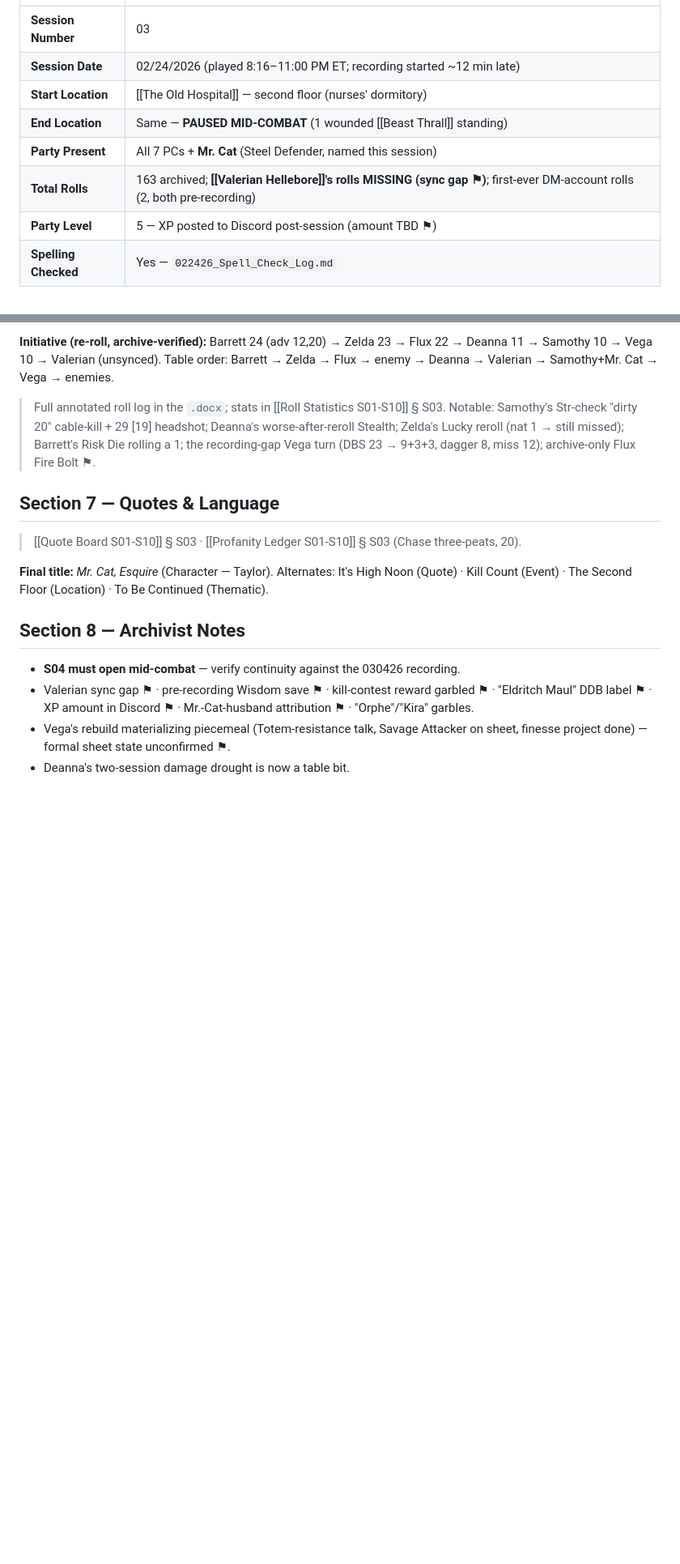
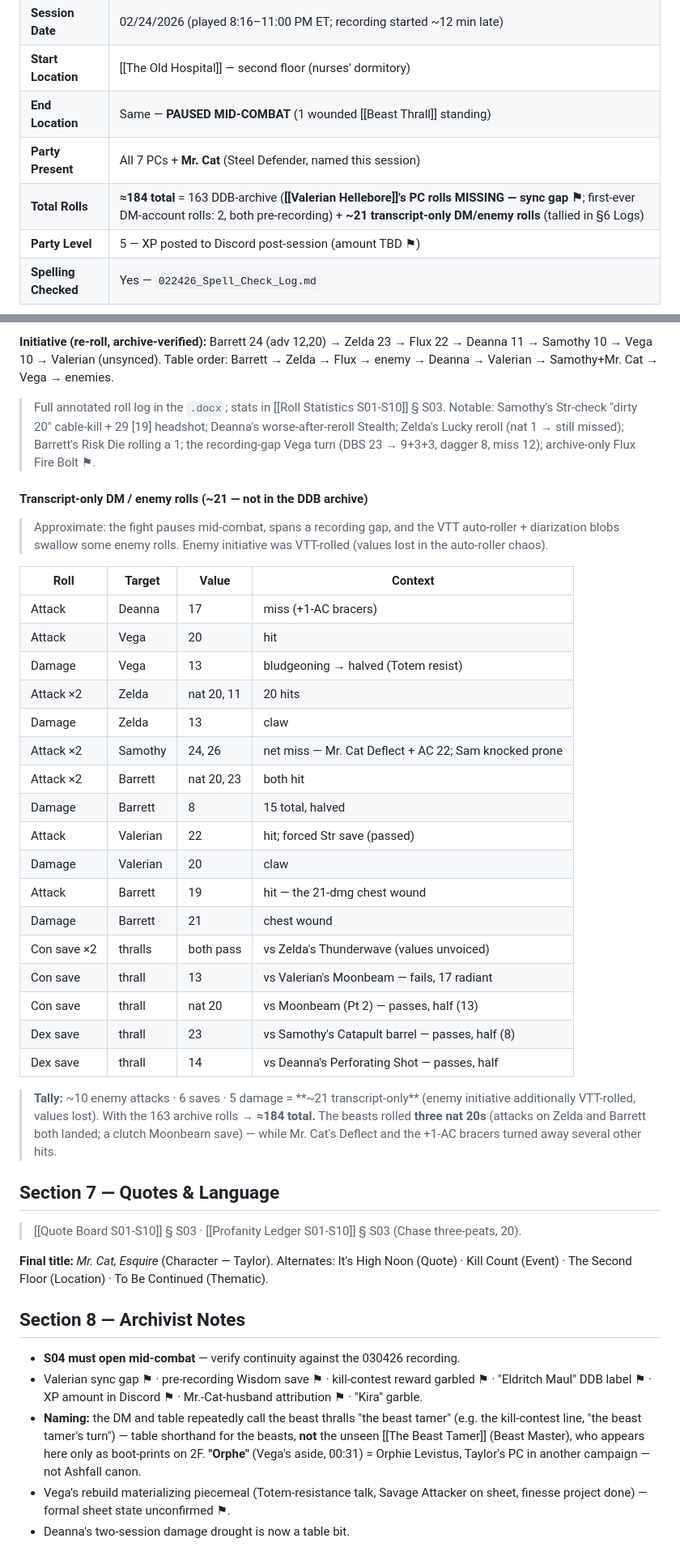
Before and after one commit to TheLittlestAskew/ashfall_vault, a Markdown page: 01-Sessions/Session 03 — Mr. Cat, Esquire.md, 2 parts joined by grey strips. Shown at 81% size. GitHub-like rendering; blank space fills up the shorter version.

Commit message:
Shore up Session 03 notes + tally transcript-only DM rolls
- Standardize 'Beast Binder' -> 'Beast Tamer'
- Clarify the DM/table's loose 'beast tamer' shorthand for the thralls (not the unseen Beast Master); resolve 'Orphe' = cross-campaign Orphie Levistus
- Add transcript-only DM/enemy roll table (~21: ~10 attacks, 6 saves, 5 damage); relabel metadata 163 -> ~184 total
- Note approximation: combat paused mid-fight, recording gap, VTT/diarization noise

Co-Authored-By: Claude Opus 4.8 (1M context) <noreply@anthropic.com>

```diff
--- a/01-Sessions/Session 03 — Mr. Cat, Esquire.md
+++ b/01-Sessions/Session 03 — Mr. Cat, Esquire.md
@@ -21,7 +21,7 @@ tags: [session-notes, ashfall, cliffhanger]
 | **Start Location** | [[The Old Hospital]] — second floor (nurses' dormitory) |
 | **End Location** | Same — **PAUSED MID-COMBAT** (1 wounded [[Beast Thrall]] standing) |
 | **Party Present** | All 7 PCs + **Mr. Cat** (Steel Defender, named this session) |
-| **Total Rolls** | 163 archived; **[[Valerian Hellebore]]'s rolls MISSING (sync gap ⚑)**; first-ever DM-account rolls (2, both pre-recording) |
+| **Total Rolls** | **≈184 total** = 163 DDB-archive (**[[Valerian Hellebore]]'s PC rolls MISSING — sync gap ⚑**; first-ever DM-account rolls: 2, both pre-recording) + **~21 transcript-only DM/enemy rolls** (tallied in §6 Logs) |
 | **Party Level** | 5 — XP posted to Discord post-session (amount TBD ⚑) |
 | **Spelling Checked** | Yes — `022426_Spell_Check_Log.md` |
 
@@ -93,6 +93,32 @@ Grief metabolized as radiance · toys become doctrine (mobility meta) · competi
 
 > Full annotated roll log in the `.docx`; stats in [[Roll Statistics S01-S10]] § S03. Notable: Samothy's Str-check "dirty 20" cable-kill + 29 [19] headshot; Deanna's worse-after-reroll Stealth; Zelda's Lucky reroll (nat 1 → still missed); Barrett's Risk Die rolling a 1; the recording-gap Vega turn (DBS 23 → 9+3+3, dagger 8, miss 12); archive-only Flux Fire Bolt ⚑.
 
+#### Transcript-only DM / enemy rolls (~21 — not in the DDB archive)
+
+> Approximate: the fight pauses mid-combat, spans a recording gap, and the VTT auto-roller + diarization blobs swallow some enemy rolls. Enemy initiative was VTT-rolled (values lost in the auto-roller chaos).
+
+| Roll | Target | Value | Context |
+|---|---|---|---|
+| Attack | Deanna | 17 | miss (+1-AC bracers) |
+| Attack | Vega | 20 | hit |
+| Damage | Vega | 13 | bludgeoning → halved (Totem resist) |
+| Attack ×2 | Zelda | nat 20, 11 | 20 hits |
+| Damage | Zelda | 13 | claw |
+| Attack ×2 | Samothy | 24, 26 | net miss — Mr. Cat Deflect + AC 22; Sam knocked prone |
+| Attack ×2 | Barrett | nat 20, 23 | both hit |
+| Damage | Barrett | 8 | 15 total, halved |
+| Attack | Valerian | 22 | hit; forced Str save (passed) |
+| Damage | Valerian | 20 | claw |
+| Attack | Barrett | 19 | hit — the 21-dmg chest wound |
+| Damage | Barrett | 21 | chest wound |
+| Con save ×2 | thralls | both pass | vs Zelda's Thunderwave (values unvoiced) |
+| Con save | thrall | 13 | vs Valerian's Moonbeam — fails, 17 radiant |
+| Con save | thrall | nat 20 | vs Moonbeam (Pt 2) — passes, half (13) |
+| Dex save | thrall | 23 | vs Samothy's Catapult barrel — passes, half (8) |
+| Dex save | thrall | 14 | vs Deanna's Perforating Shot — passes, half |
+
+> **Tally:** ~10 enemy attacks · 6 saves · 5 damage = **~21 transcript-only** (enemy initiative additionally VTT-rolled, values lost). With the 163 archive rolls → **≈184 total.** The beasts rolled **three nat 20s** (attacks on Zelda and Barrett both landed; a clutch Moonbeam save) — while Mr. Cat's Deflect and the +1-AC bracers turned away several other hits.
+
 ## Section 7 — Quotes & Language
 
 > [[Quote Board S01-S10]] § S03 · [[Profanity Ledger S01-S10]] § S03 (Chase three-peats, 20).
@@ -102,6 +128,7 @@ Grief metabolized as radiance · toys become doctrine (mobility meta) · competi
 ## Section 8 — Archivist Notes
 
 - **S04 must open mid-combat** — verify continuity against the 030426 recording.
-- Valerian sync gap ⚑ · pre-recording Wisdom save ⚑ · kill-contest reward garbled ⚑ · "Eldritch Maul" DDB label ⚑ · XP amount in Discord ⚑ · Mr.-Cat-husband attribution ⚑ · "Orphe"/"Kira" garbles.
+- Valerian sync gap ⚑ · pre-recording Wisdom save ⚑ · kill-contest reward garbled ⚑ · "Eldritch Maul" DDB label ⚑ · XP amount in Discord ⚑ · Mr.-Cat-husband attribution ⚑ · "Kira" garble.
+- **Naming:** the DM and table repeatedly call the beast thralls "the beast tamer" (e.g. the kill-contest line, "the beast tamer's turn") — table shorthand for the beasts, **not** the unseen [[The Beast Tamer]] (Beast Master), who appears here only as boot-prints on 2F. **"Orphe"** (Vega's aside, 00:31) = Orphie Levistus, Taylor's PC in another campaign — not Ashfall canon.
 - Vega's rebuild materializing piecemeal (Totem-resistance talk, Savage Attacker on sheet, finesse project done) — formal sheet state unconfirmed ⚑.
 - Deanna's two-session damage drought is now a table bit.
```
Also changed, not shown: other parts of 01-Sessions/Session 03 — Mr. Cat, Esquire.md (+1 -1 lines).
